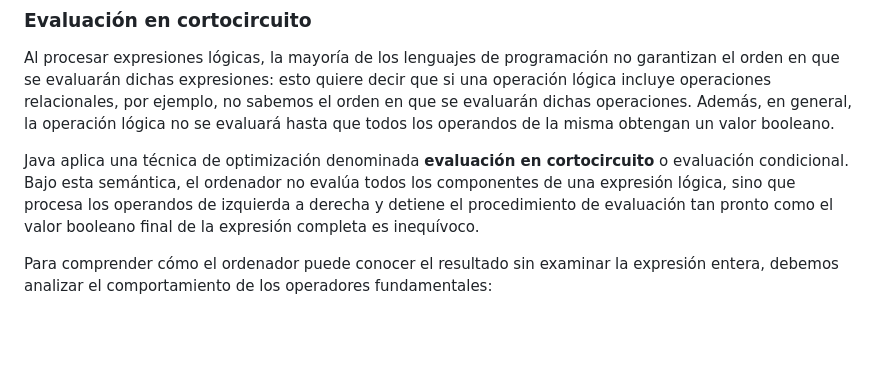
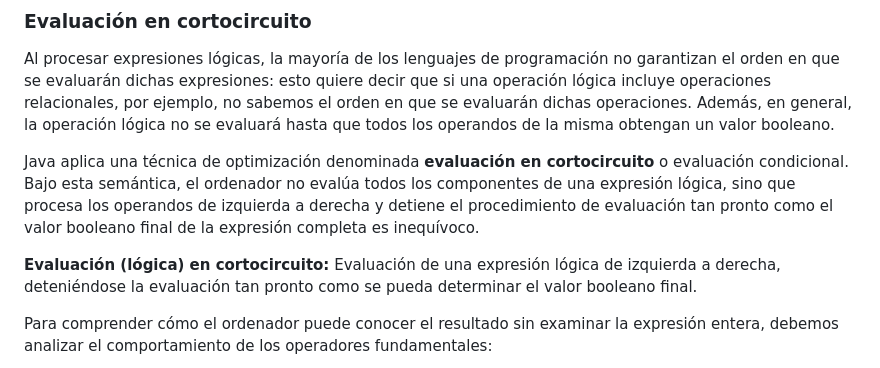
Before and after one commit to ajcpro/Programacion, a Markdown page: temas/tema_03.md, the part around the change. Rendered like a GitHub page; blank space fills up the shorter version.

Commit message:
definición de cortocircuito

```diff
--- a/temas/tema_03.md
+++ b/temas/tema_03.md
@@ -925,6 +925,12 @@ Al procesar expresiones lógicas, la mayoría de los lenguajes de programación
 
 Java aplica una técnica de optimización denominada **evaluación en cortocircuito** o evaluación condicional. Bajo esta semántica, el ordenador no evalúa todos los componentes de una expresión lógica, sino que procesa los operandos de izquierda a derecha y detiene el procedimiento de evaluación tan pronto como el valor booleano final de la expresión completa es inequívoco.
 
+<aside class="definicion">
+
+**Evaluación (lógica) en cortocircuito:** Evaluación de una expresión lógica de izquierda a derecha, deteniéndose la evaluación tan pronto como se pueda determinar el valor booleano final.
+
+</aside>
+
 Para comprender cómo el ordenador puede conocer el resultado sin examinar la expresión entera, debemos analizar el comportamiento de los operadores fundamentales:
 
 * **Conjunción lógica (&&):** Una operación Y-lógico solo devuelve true si *ambos* operandos son verdaderos. Por tanto, si al evaluar el primer operando el resultado es false, es imposible que la expresión completa sea verdadera, independientemente del valor que tenga el segundo operando. En este caso, Java «hace un cortocircuito», detiene la evaluación y produce un resultado final de false.
```
